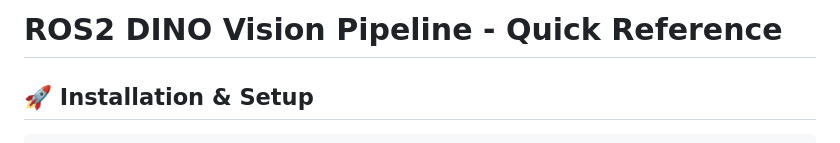
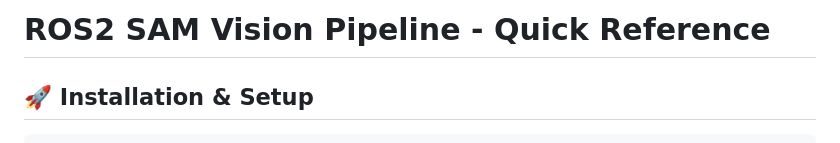
Before and after one commit to Final-Project-ROS2/vision, a Markdown page: QUICK_REFERENCE.md, the part around the change. Drawn GitHub-style.

Commit message:
Update QUICK_REFERENCE.md
Co-authored-by: Copilot <175728472+Copilot@users.noreply.github.com>

```diff
--- a/QUICK_REFERENCE.md
+++ b/QUICK_REFERENCE.md
@@ -1,4 +1,4 @@
-# ROS2 DINO Vision Pipeline - Quick Reference
+# ROS2 SAM Vision Pipeline - Quick Reference
 
 ## 🚀 Installation & Setup
 
```
